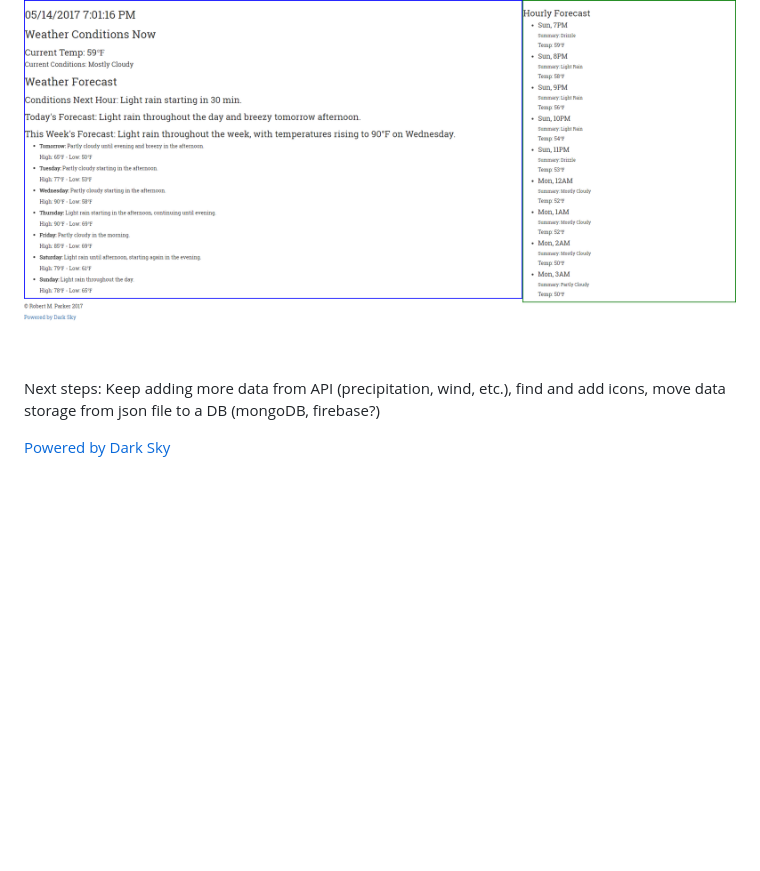
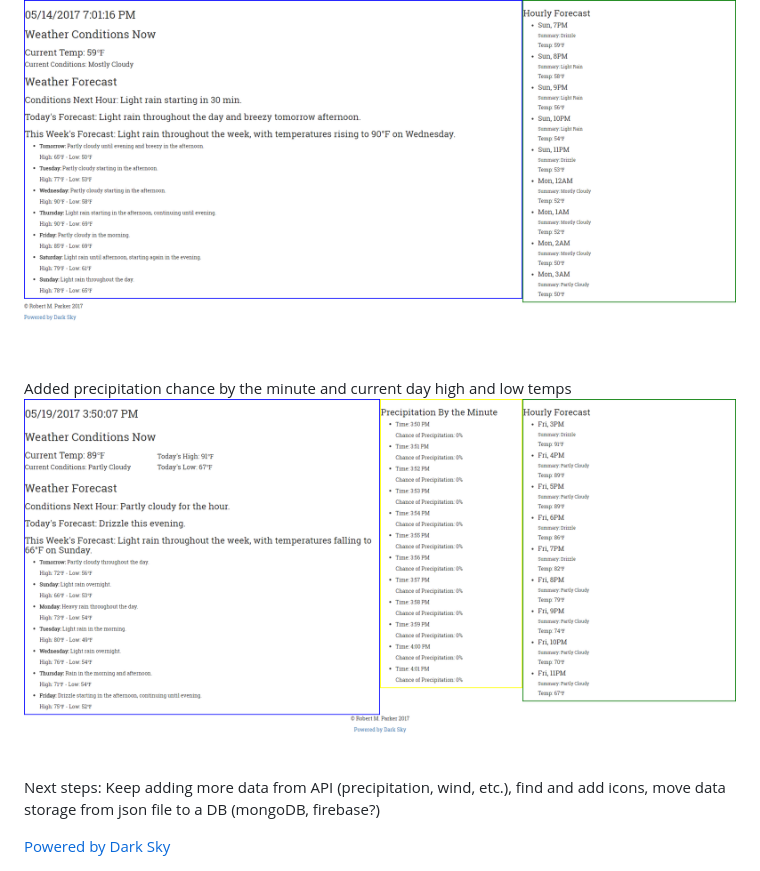
Before and after one commit to rparker24/WeatherApp, a Markdown page: README.md, the part around the change. Drawn GitHub-style; pictures changed too: public/images/screencapture-weatherapp-5-19-17.png (added); blank space fills up the shorter version.

Commit message:
add new screenshot to readme

```diff
--- a/README.md
+++ b/README.md
@@ -8,6 +8,9 @@ Client side screenshot - 5/12/17
 Added daily temps and hourly forecast - 5/14/17
 ![App screenshot 5/14/17](./public/images/screencapture-weatherapp-5-14-17.png)
 
+Added precipitation chance by the minute and current day high and low temps
+![App screenshot 5/19/17](./public/images/screencapture-weatherapp-5-19-17.png)
+
 Next steps:
     Keep adding more data from API (precipitation, wind, etc.),
     find and add icons,
```
